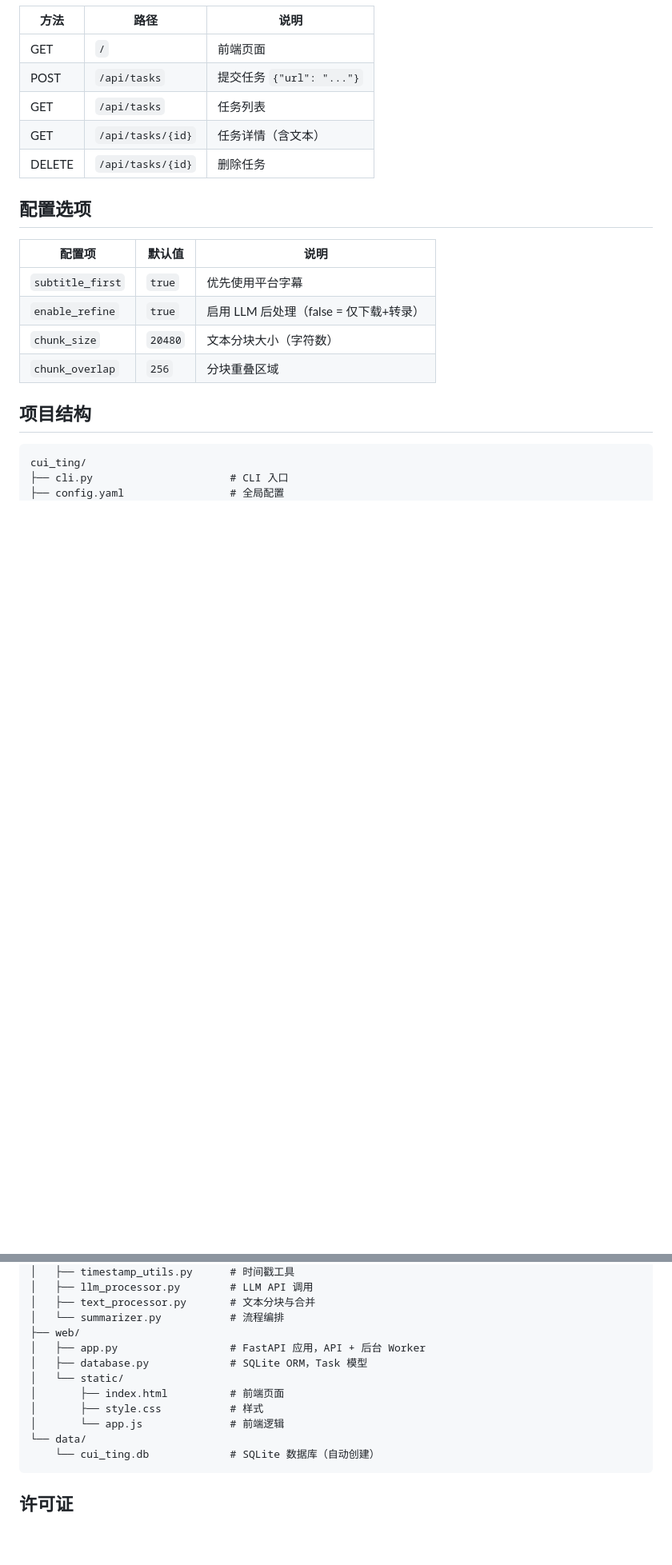
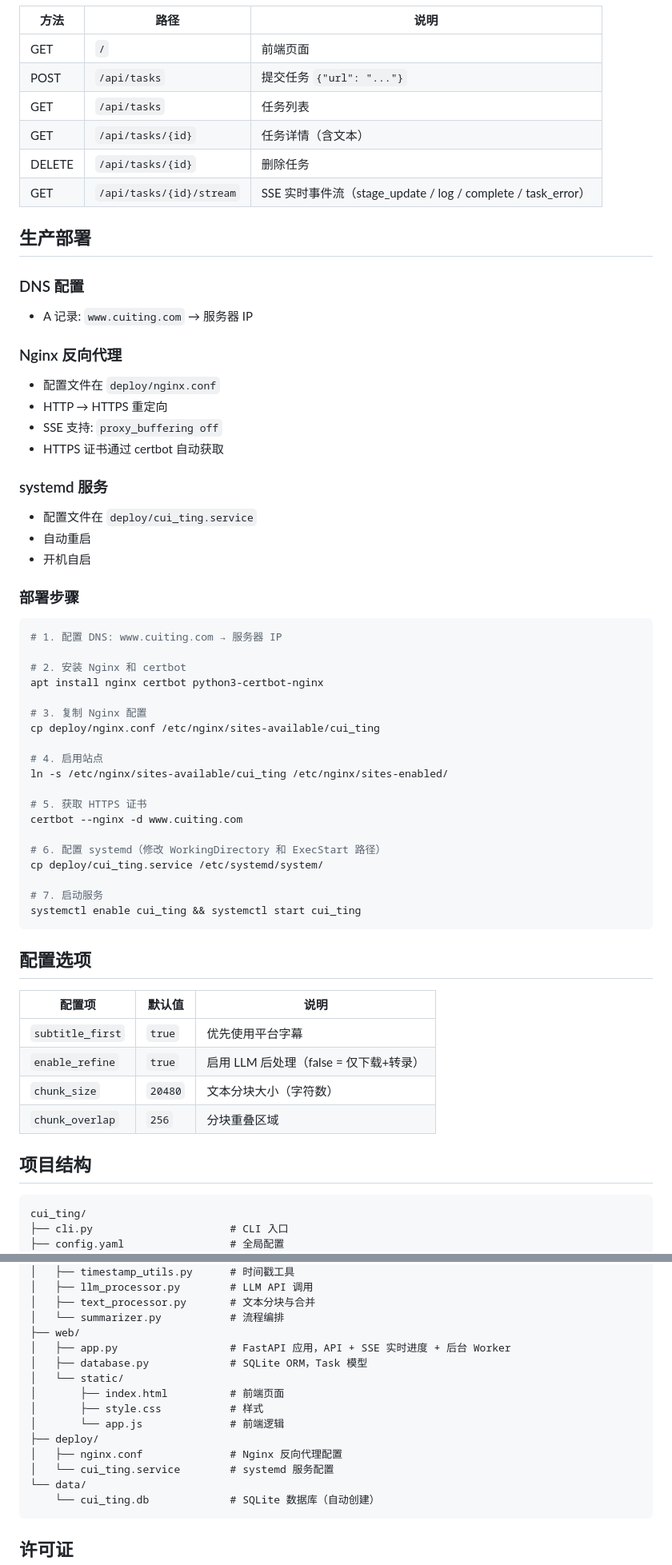
Before and after one commit to XtangEver/cui_ting, a Markdown page: README.md, 2 parts joined by grey strips. Shown at 80% size. GitHub-like rendering; blank space fills up the shorter version.

Commit message:
docs: update README with production deployment, SSE API, and real-time progress
Co-Authored-By: Claude Opus 4.7 <noreply@anthropic.com>

````diff
--- a/README.md
+++ b/README.md
@@ -148,6 +149,50 @@ test_case/
 | GET | `/api/tasks` | 任务列表 |
 | GET | `/api/tasks/{id}` | 任务详情（含文本） |
 | DELETE | `/api/tasks/{id}` | 删除任务 |
+| GET | `/api/tasks/{id}/stream` | SSE 实时事件流（stage_update / log / complete / task_error） |
+
+## 生产部署
+
+### DNS 配置
+
+- A 记录: `www.cuiting.com` → 服务器 IP
+
+### Nginx 反向代理
+
+- 配置文件在 `deploy/nginx.conf`
+- HTTP → HTTPS 重定向
+- SSE 支持: `proxy_buffering off`
+- HTTPS 证书通过 certbot 自动获取
+
+### systemd 服务
+
+- 配置文件在 `deploy/cui_ting.service`
+- 自动重启
+- 开机自启
+
+### 部署步骤
+
+```bash
+# 1. 配置 DNS: www.cuiting.com → 服务器 IP
+
+# 2. 安装 Nginx 和 certbot
+apt install nginx certbot python3-certbot-nginx
+
+# 3. 复制 Nginx 配置
+cp deploy/nginx.conf /etc/nginx/sites-available/cui_ting
+
+# 4. 启用站点
+ln -s /etc/nginx/sites-available/cui_ting /etc/nginx/sites-enabled/
+
+# 5. 获取 HTTPS 证书
+certbot --nginx -d www.cuiting.com
+
+# 6. 配置 systemd（修改 WorkingDirectory 和 ExecStart 路径）
+cp deploy/cui_ting.service /etc/systemd/system/
+
+# 7. 启动服务
+systemctl enable cui_ting && systemctl start cui_ting
+```
 
 ## 配置选项
 
@@ -179,12 +224,15 @@ cui_ting/
 │   ├── text_processor.py       # 文本分块与合并
 │   └── summarizer.py           # 流程编排
 ├── web/
-│   ├── app.py                  # FastAPI 应用，API + 后台 Worker
+│   ├── app.py                  # FastAPI 应用，API + SSE 实时进度 + 后台 Worker
 │   ├── database.py             # SQLite ORM，Task 模型
 │   └── static/
 │       ├── index.html          # 前端页面
 │       ├── style.css           # 样式
 │       └── app.js              # 前端逻辑
+├── deploy/
+│   ├── nginx.conf              # Nginx 反向代理配置
+│   └── cui_ting.service        # systemd 服务配置
 └── data/
     └── cui_ting.db             # SQLite 数据库（自动创建）
 ```
````
Also changed, not shown: other parts of README.md (+2 -1 lines).
